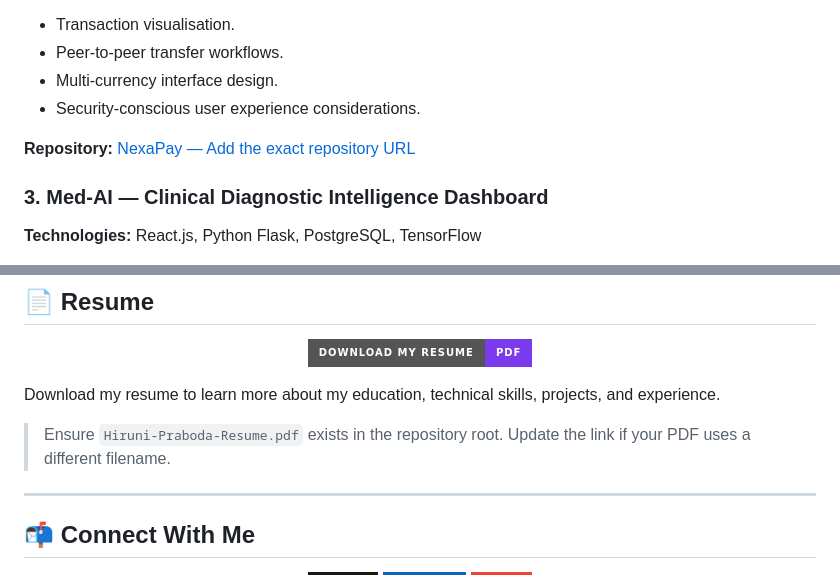
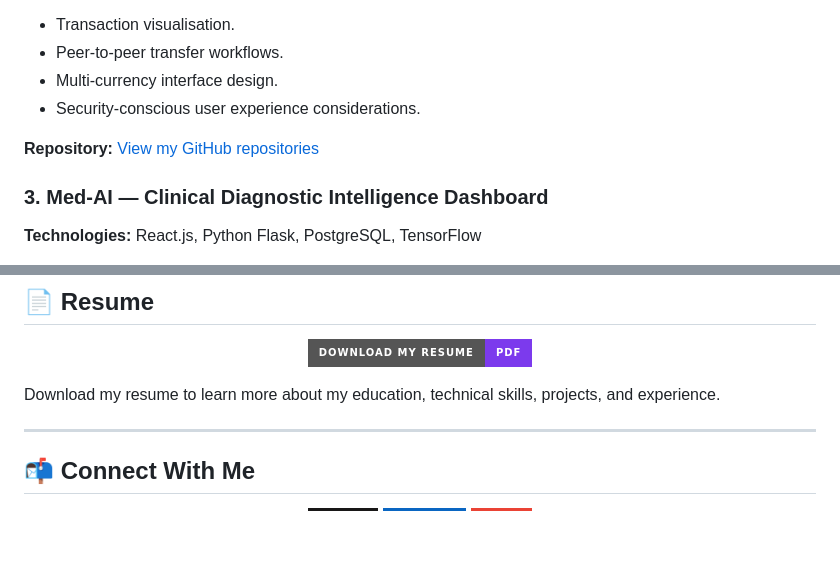
Before and after one commit to hirunipraboda/hirunipraboda, a Markdown page: README.md, 2 parts joined by grey strips. Drawn GitHub-style; badges without logos; blank space fills up the shorter version.

```diff
--- a/README.md
+++ b/README.md
@@ -158,7 +158,7 @@ A digital banking and cryptocurrency platform concept focused on multi-currency
 - Multi-currency interface design.
 - Security-conscious user experience considerations.
 
-**Repository:** [NexaPay — Add the exact repository URL](https://github.com/hirunipraboda)
+**Repository:** [View my GitHub repositories](https://github.com/hirunipraboda)
 
 ### 3. Med-AI — Clinical Diagnostic Intelligence Dashboard
 
@@ -235,7 +235,7 @@ A healthcare-oriented dashboard concept exploring the use of machine learning an
 
 Download my resume to learn more about my education, technical skills, projects, and experience.
 
-> Ensure `Hiruni-Praboda-Resume.pdf` exists in the repository root. Update the link if your PDF uses a different filename.
+
 
 ---
 
```
Also changed, not shown: other parts of README.md (+6 -6 lines).
